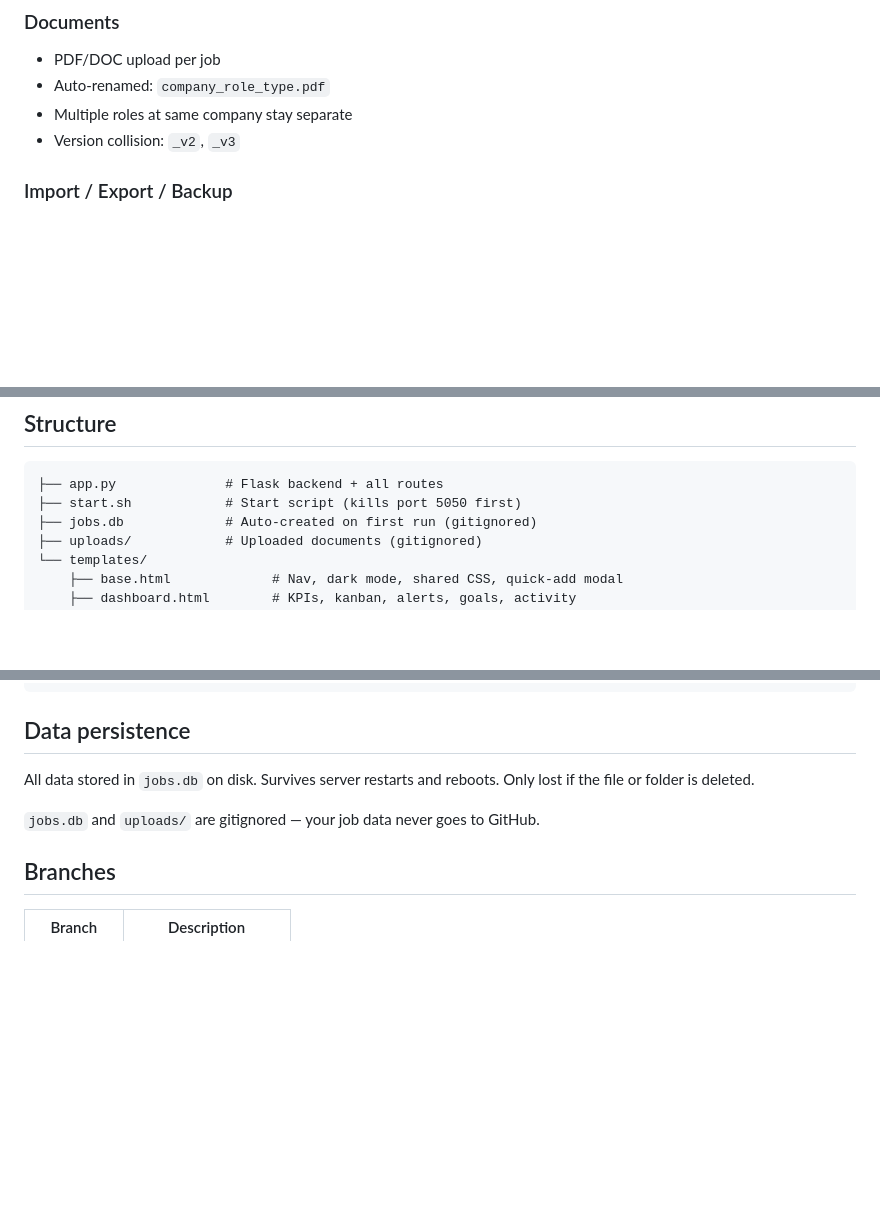
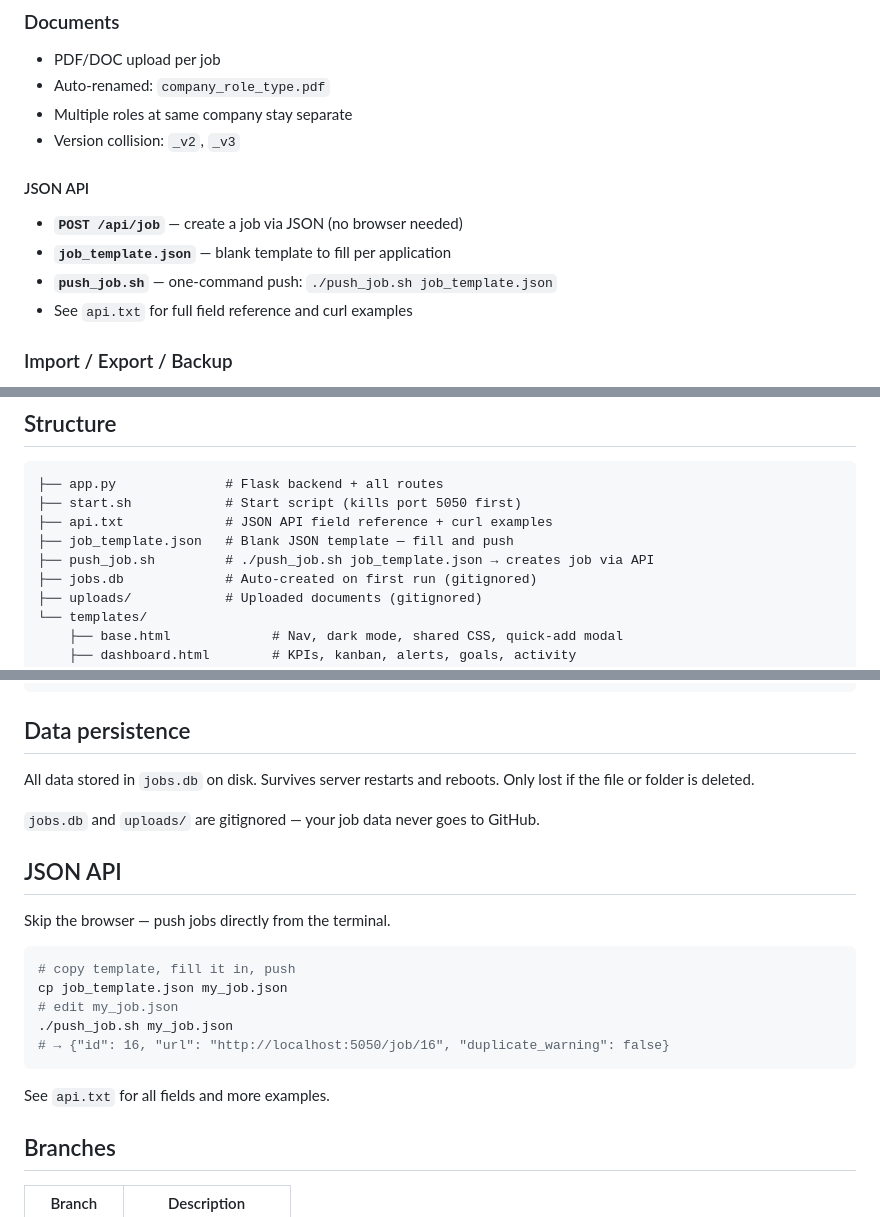
Before and after one commit to sananakther6642/JobApplicatonTracker, a Markdown page: README.md, 3 parts joined by grey strips. Drawn GitHub-style; blank space fills up the shorter version.

Commit message:
Update README with JSON API section and file structure

````diff
--- a/README.md
+++ b/README.md
@@ -34,6 +34,12 @@ Local job application tracker built with Flask + SQLite. Runs entirely on your m
 - Auto-renamed: `company_role_type.pdf`
 - Multiple roles at same company stay separate
 - Version collision: `_v2`, `_v3`
+
+#### JSON API
+- **`POST /api/job`** — create a job via JSON (no browser needed)
+- **`job_template.json`** — blank template to fill per application
+- **`push_job.sh`** — one-command push: `./push_job.sh job_template.json`
+- See `api.txt` for full field reference and curl examples
 
 ### Import / Export / Backup
 - **CSV export** — download all applications as spreadsheet
@@ -82,6 +88,9 @@ Open [http://localhost:5050](http://localhost:5050)
 ```
 ├── app.py              # Flask backend + all routes
 ├── start.sh            # Start script (kills port 5050 first)
+├── api.txt             # JSON API field reference + curl examples
+├── job_template.json   # Blank JSON template — fill and push
+├── push_job.sh         # ./push_job.sh job_template.json → creates job via API
 ├── jobs.db             # Auto-created on first run (gitignored)
 ├── uploads/            # Uploaded documents (gitignored)
 └── templates/
@@ -110,6 +119,20 @@ All data stored in `jobs.db` on disk. Survives server restarts and reboots. Only
 
 `jobs.db` and `uploads/` are gitignored — your job data never goes to GitHub.
 
+## JSON API
+
+Skip the browser — push jobs directly from the terminal.
+
+```bash
+# copy template, fill it in, push
+cp job_template.json my_job.json
+# edit my_job.json
+./push_job.sh my_job.json
+# → {"id": 16, "url": "http://localhost:5050/job/16", "duplicate_warning": false}
+```
+
+See `api.txt` for all fields and more examples.
+
 ## Branches
 
 | Branch | Description |
````
